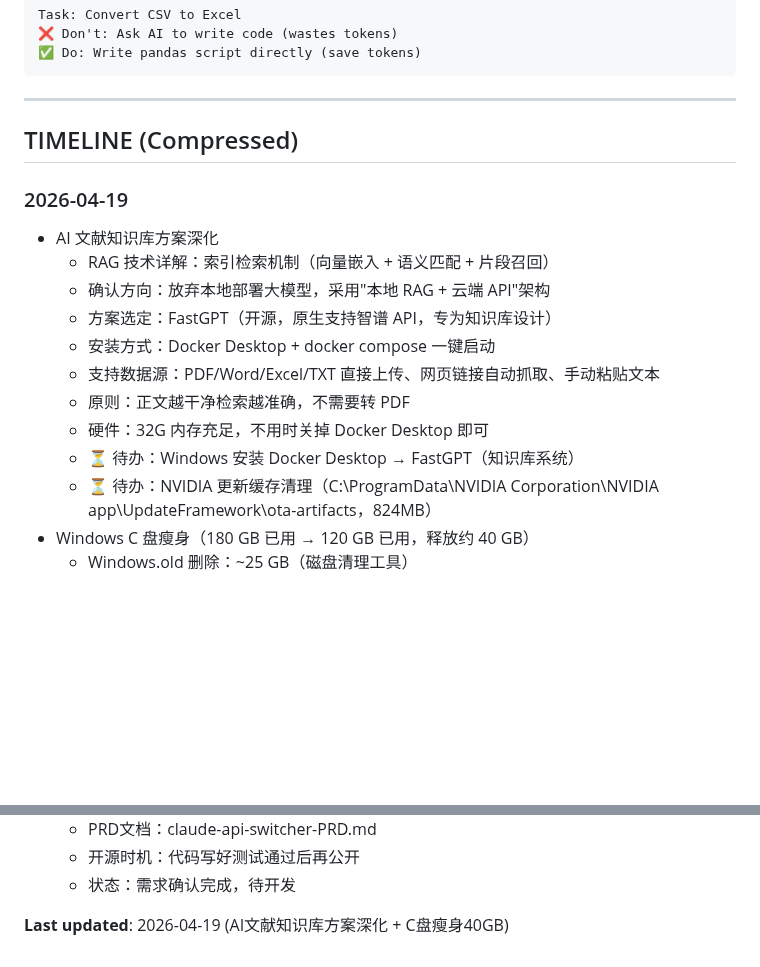
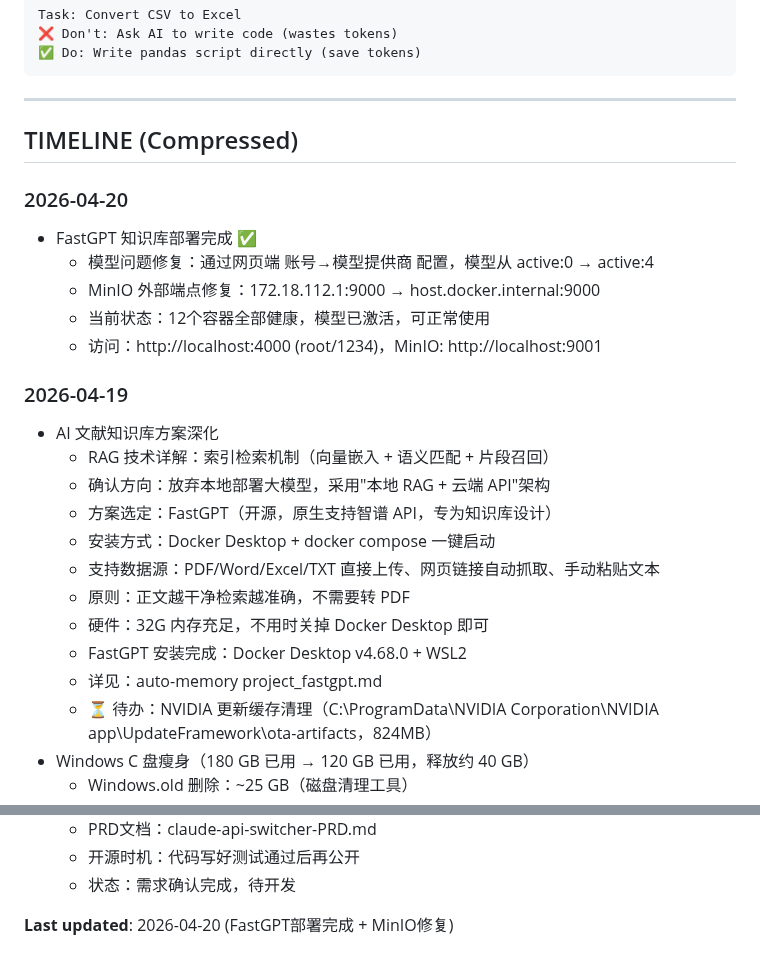
Before and after one commit to lartemac/VPT--, a Markdown page: memory.md, 2 parts joined by grey strips. Rendered like a GitHub page; blank space fills up the shorter version.

Commit message:
更新 memory：FastGPT 部署完成，模型激活，MinIO 修复
- FastGPT 模型从 active:0 修复为 active:4
- MinIO 外部端点从 172.18.112.1 改为 host.docker.internal
- 12个容器全部健康运行

Co-Authored-By: Claude Opus 4.7 <noreply@anthropic.com>

```diff
--- a/memory.md
+++ b/memory.md
@@ -246,6 +246,13 @@ Task: Convert CSV to Excel
 
 ## TIMELINE (Compressed)
 
+### 2026-04-20
++ FastGPT 知识库部署完成 ✅
+  * 模型问题修复：通过网页端 账号→模型提供商 配置，模型从 active:0 → active:4
+  * MinIO 外部端点修复：172.18.112.1:9000 → host.docker.internal:9000
+  * 当前状态：12个容器全部健康，模型已激活，可正常使用
+  * 访问：http://localhost:4000 (root/1234)，MinIO: http://localhost:9001
+
 ### 2026-04-19
 + AI 文献知识库方案深化
   * RAG 技术详解：索引检索机制（向量嵌入 + 语义匹配 + 片段召回）
@@ -255,7 +262,8 @@ Task: Convert CSV to Excel
   * 支持数据源：PDF/Word/Excel/TXT 直接上传、网页链接自动抓取、手动粘贴文本
   * 原则：正文越干净检索越准确，不需要转 PDF
   * 硬件：32G 内存充足，不用时关掉 Docker Desktop 即可
-  * ⏳ 待办：Windows 安装 Docker Desktop → FastGPT（知识库系统）
+  * FastGPT 安装完成：Docker Desktop v4.68.0 + WSL2
+  * 详见：auto-memory project_fastgpt.md
   * ⏳ 待办：NVIDIA 更新缓存清理（C:\ProgramData\NVIDIA Corporation\NVIDIA app\UpdateFramework\ota-artifacts，824MB）
 + Windows C 盘瘦身（180 GB 已用 → 120 GB 已用，释放约 40 GB）
   * Windows.old 删除：~25 GB（磁盘清理工具）
@@ -753,4 +761,4 @@ Task: Convert CSV to Excel
   * 开源时机：代码写好测试通过后再公开
   * 状态：需求确认完成，待开发
 
-**Last updated**: 2026-04-19 (AI文献知识库方案深化 + C盘瘦身40GB)
+**Last updated**: 2026-04-20 (FastGPT部署完成 + MinIO修复)
```
